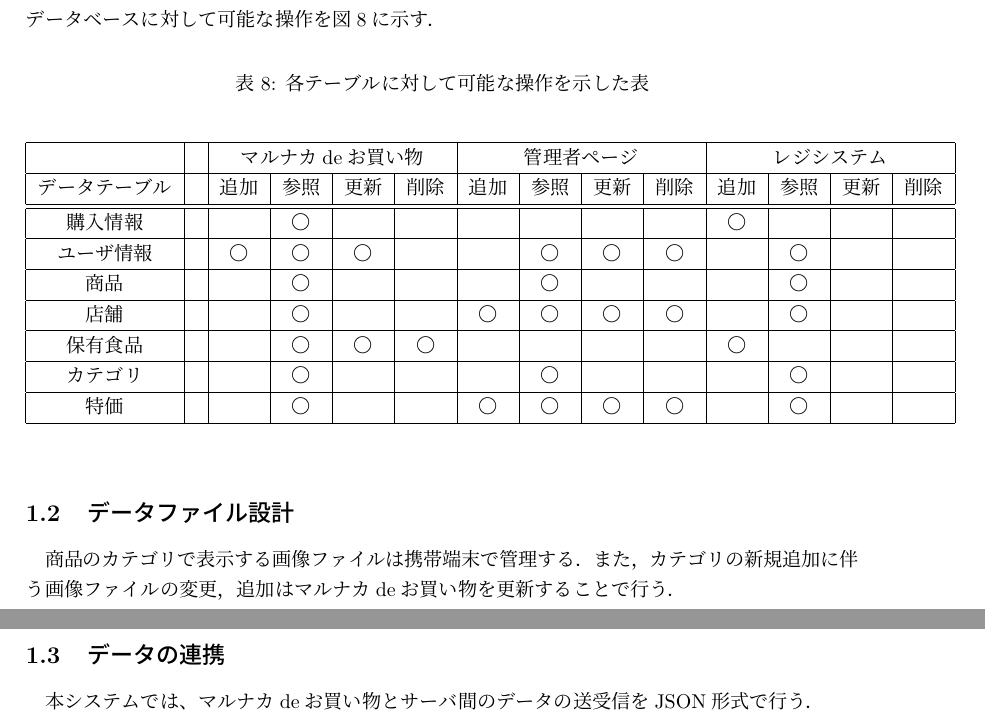
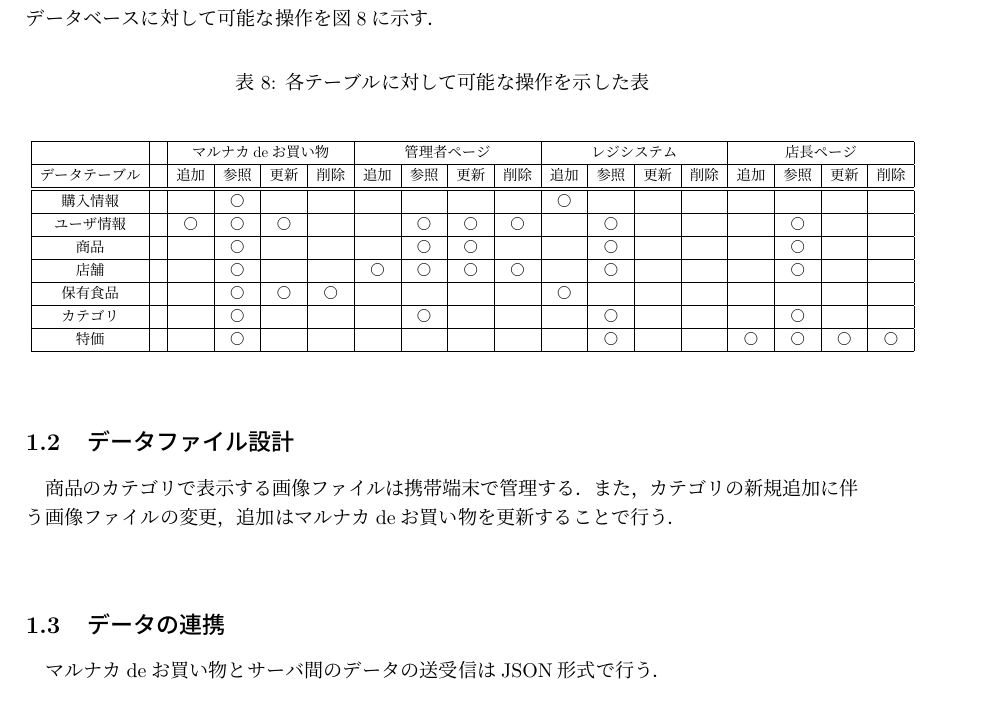
Before and after one commit to Toron-KUT/Toron_FrontEnd, a LaTeX document (document/gaibu_DB.tex): two parts of pages 6 and 7 of 7 before the commit and part of page 6 of 6 after it, the two joined at a grey line, cut so that both start at the same text. Compiled offline with pLaTeX and dvipdfmx.

Commit message:
データベースの関係性の表を修正

```diff
--- a/document/gaibu_DB.tex
+++ b/document/gaibu_DB.tex
@@ -7,7 +7,7 @@
 \vspace{30mm}
 株式会社マルナカ様\\
 購入商品情報管理システム\\
-外部設計書v1.0
+外部設計書v1
 \vspace{90mm}
 }
 \author{
@@ -162,25 +162,28 @@ WAON番号  &半角英数字型&16文字固定長&TEXT&-  \\ \hline
 \begin{table}[H]
 \caption{各テーブルに対して可能な操作を示した表}
 \label{tab:DB権限}
+
 \begin{center}
-\begin{tabular}{|c|c|c|c|c|c|c|c|c|c|c|c|c|c|c|}%操作ができないテーブルがあるのはおかしい%管理者ページと店長ページをまとめて書いて、管理サーバ？か何かたす？
+\scalebox{0.75}{
+\begin{tabular}{|c|c|c|c|c|c|c|c|c|c|c|c|c|c|c|c|c|c|c|}%操作ができないテーブルがあるのはおかしい%管理者ページと店長ページをまとめて書いて、管理サーバ？か何かたす？
 \hline
-&&\multicolumn{4}{|c|}{マルナカdeお買い物}&\multicolumn{4}{|c|}{管理者ページ}&\multicolumn{4}{|c|}{レジシステム}\\ \hline
-データテーブル&&追加&参照&更新&削除&追加&参照&更新&削除&追加&参照&更新&削除\\ \hline\hline
-購入情報	&&　&〇&	&	& 	&	&	&	&〇&&&\\ \hline
-ユーザ情報	&&〇&〇&〇	&	&	&〇&〇&〇& &〇&&\\ \hline
-商品		&&　&〇&	&	& 	&〇&	&	& &〇&&\\ \hline
-店舗		&&　&〇&	&	&〇&〇&〇&〇& &〇&&\\ \hline
-保有食品	&&　&〇&〇&〇& 	&	&	&	& 〇&&&\\ \hline
-カテゴリ		&&　&〇&	&	&	&〇&	&	& &〇&&\\ \hline
-特価		&&　&〇&	&	&〇&〇&〇&〇& &〇&&\\ \hline
+&&\multicolumn{4}{|c|}{マルナカdeお買い物}&\multicolumn{4}{|c|}{管理者ページ}&\multicolumn{4}{|c|}{レジシステム}&\multicolumn{4}{|c|}{店長ページ}\\ \hline
+データテーブル&&追加&参照&更新&削除&追加&参照&更新&削除&追加&参照&更新&削除&追加&参照&更新&削除\\ \hline\hline
+購入情報	&&　&〇&	&	& 	&	&	&	&〇&&&    &&&&\\ \hline
+ユーザ情報	&&〇&〇&〇	&	&	&〇&〇&〇& &〇&& &&〇&&\\ \hline
+商品		&&　&〇&	&	& 	&〇&〇&	& &〇&&    &&〇&&\\ \hline
+店舗		&&　&〇&	&	&〇&〇&〇&〇& &〇&&    &&〇&&\\ \hline
+保有食品	&&　&〇&〇&〇& 	&	&	&	& 〇&&&    &&&&\\ \hline
+カテゴリ		&&　&〇&	&	&	&〇&	&	& &〇&&   &&〇&&\\ \hline
+特価		&&　&〇&	&	&&&&& &〇&&    &〇&〇&〇&〇\\ \hline
 
 \end{tabular}
+}
 \end{center}
 \end{table}
 
 \subsection{データファイル設計}
 商品のカテゴリで表示する画像ファイルは携帯端末で管理する．また，カテゴリの新規追加に伴う画像ファイルの変更，追加はマルナカdeお買い物を更新することで行う．\\
 \subsection{データの連携}
-本システムでは、マルナカdeお買い物とサーバ間のデータの送受信をJSON形式で行う．
+マルナカdeお買い物とサーバ間のデータの送受信はJSON形式で行う．
 \end{document}
```
